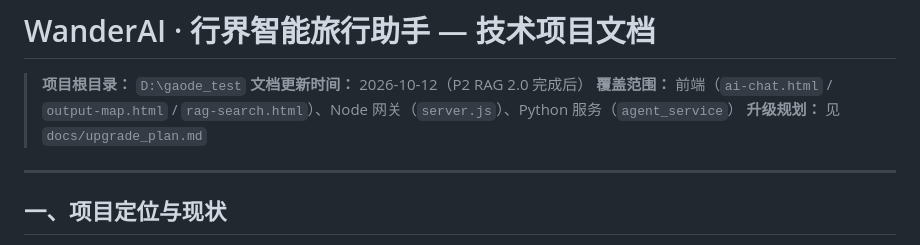
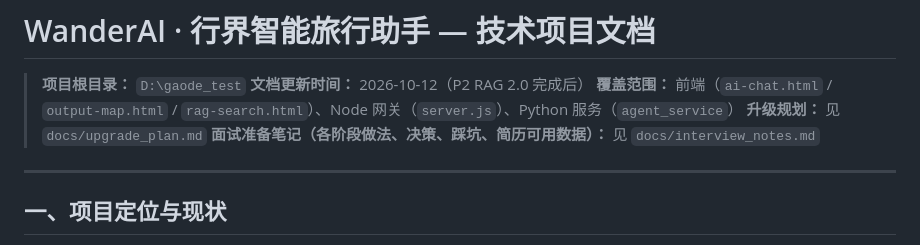
Before and after one commit to usercjr/gaode-test, a Markdown page: project_documentation.md, the part around the change. Rendered like a GitHub page.

Commit message:
docs: interview notes for P1/P2 and resume-ready data inventory
Co-Authored-By: Claude Opus 5.5 <noreply@anthropic.com>

```diff
--- a/project_documentation.md
+++ b/project_documentation.md
@@ -4,6 +4,7 @@
 > **文档更新时间：** 2026-10-12（P2 RAG 2.0 完成后）
 > **覆盖范围：** 前端（`ai-chat.html` / `output-map.html` / `rag-search.html`）、Node 网关（`server.js`）、Python 服务（`agent_service`）
 > **升级规划：** 见 `docs/upgrade_plan.md`
+> **面试准备笔记（各阶段做法、决策、踩坑、简历可用数据）：** 见 `docs/interview_notes.md`
 
 ---
 
```
Also changed, not shown: docs/interview_notes.md (added, +200 -0 lines).
